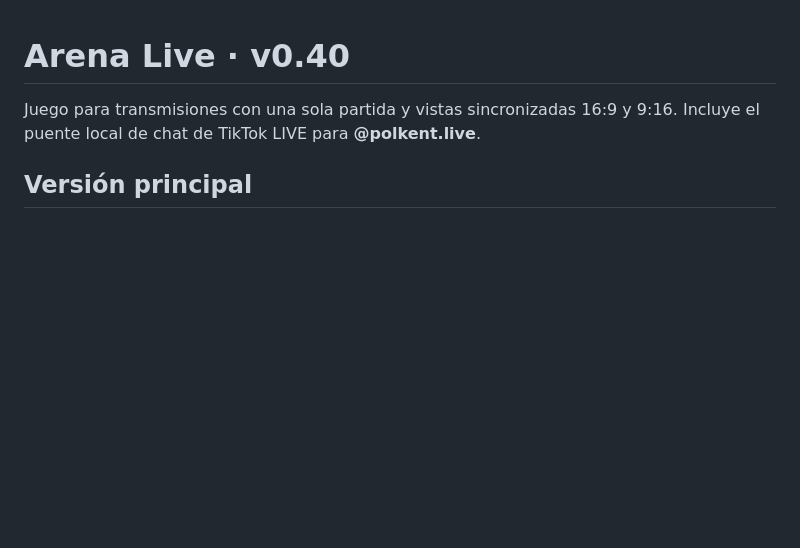
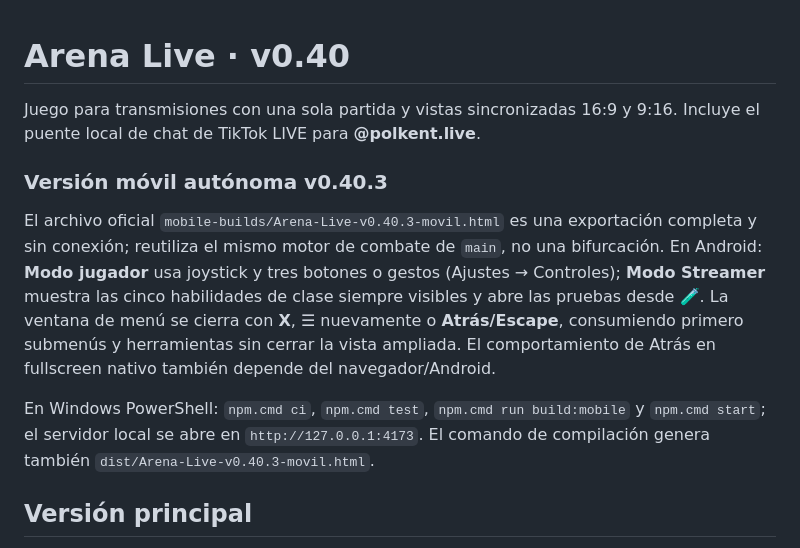
Before and after one commit to PoldKent/arena-live, a Markdown page: README.md, the part around the change. Rendered like a GitHub page; blank space fills up the shorter version.

Commit message:
docs(release): document v0.40.3 Android controls, menu back behavior and mobile build

```diff
--- a/README.md
+++ b/README.md
@@ -1,6 +1,13 @@
 # Arena Live · v0.40
 
 Juego para transmisiones con una sola partida y vistas sincronizadas 16:9 y 9:16. Incluye el puente local de chat de TikTok LIVE para **@polkent.live**.
+
+
+### Versión móvil autónoma v0.40.3
+
+El archivo oficial `mobile-builds/Arena-Live-v0.40.3-movil.html` es una exportación completa y sin conexión; reutiliza el mismo motor de combate de `main`, no una bifurcación. En Android: **Modo jugador** usa joystick y tres botones o gestos (Ajustes → Controles); **Modo Streamer** muestra las cinco habilidades de clase siempre visibles y abre las pruebas desde 🧪. La ventana de menú se cierra con **X**, **☰** nuevamente o **Atrás/Escape**, consumiendo primero submenús y herramientas sin cerrar la vista ampliada. El comportamiento de Atrás en fullscreen nativo también depende del navegador/Android.
+
+En Windows PowerShell: `npm.cmd ci`, `npm.cmd test`, `npm.cmd run build:mobile` y `npm.cmd start`; el servidor local se abre en `http://127.0.0.1:4173`. El comando de compilación genera también `dist/Arena-Live-v0.40.3-movil.html`.
 
 ## Versión principal
 
```
